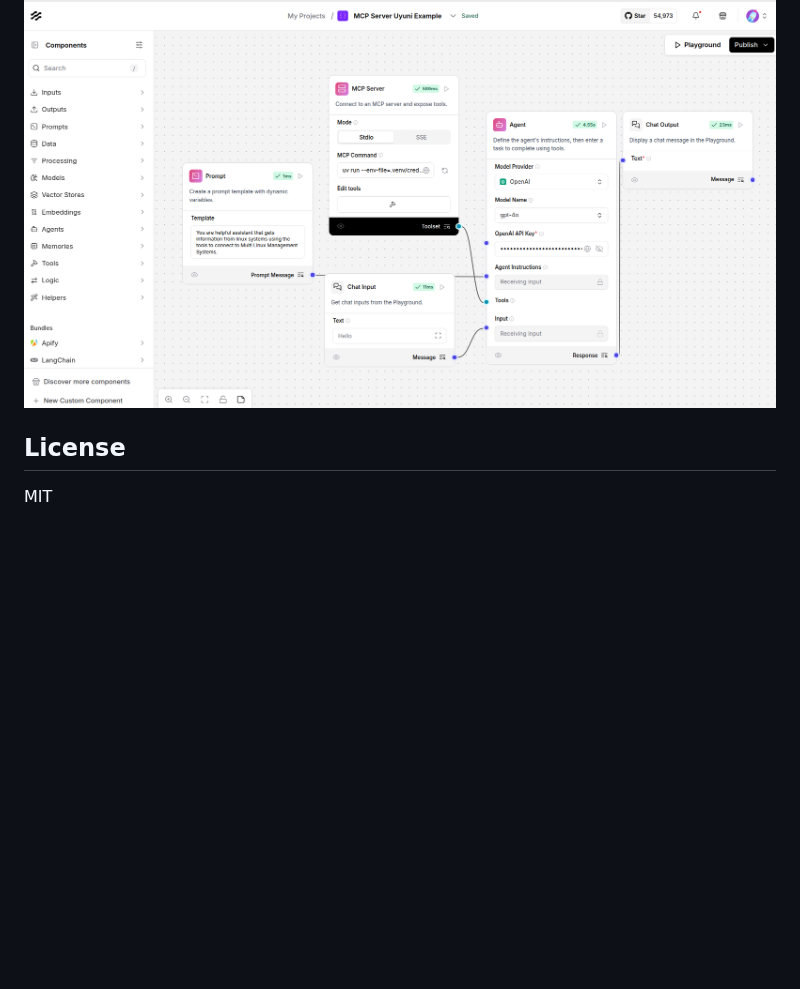
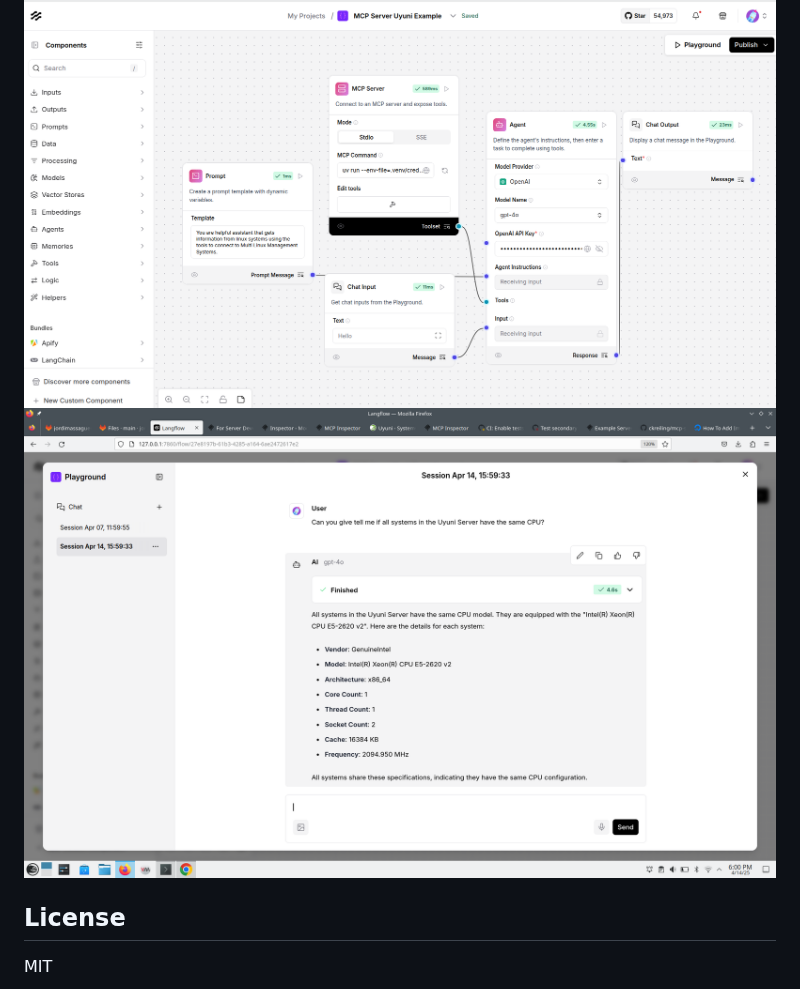
Before and after one commit to uyuni-project/mcp-server-uyuni, a Markdown page: README.md, the part around the change. Rendered like a GitHub page; pictures changed too: docs/example_langflow_2.png (added); blank space fills up the shorter version.

Commit message:
Add another screenshot
Signed-off-by: Jordi Massaguer Pla <jmassaguerpla@suse.com>

```diff
--- a/README.md
+++ b/README.md
@@ -42,6 +42,7 @@ You can add an `MCP Server tool` and set the `MCP Command` to:
 `uv run --env-file=.venv/credentials --directory PATH OF THIS CHECKOUT mcp-server-uyuni.py`
 
 ![Langflow](docs/example_langflow.png)
+![Langflow Play](docs/example_langflow_2.png)
 
 ## License
 
```
